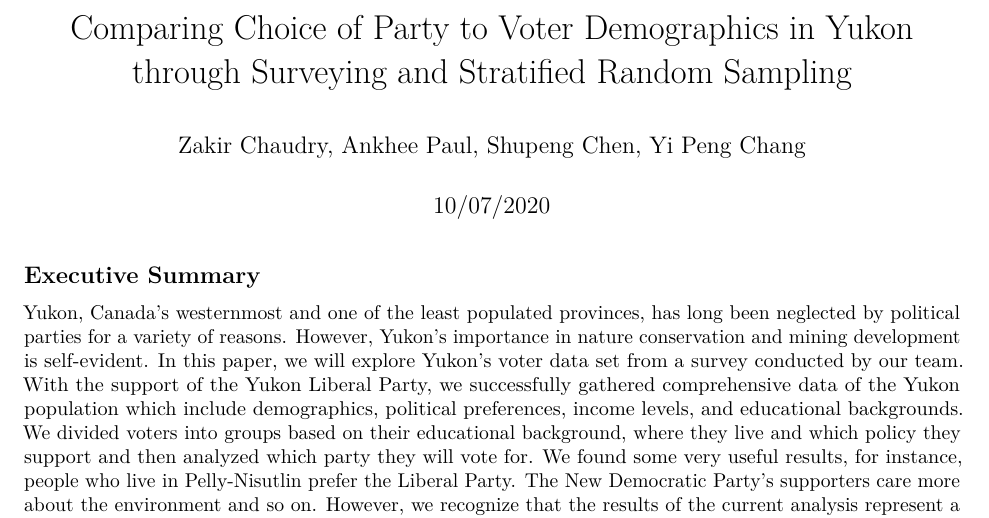
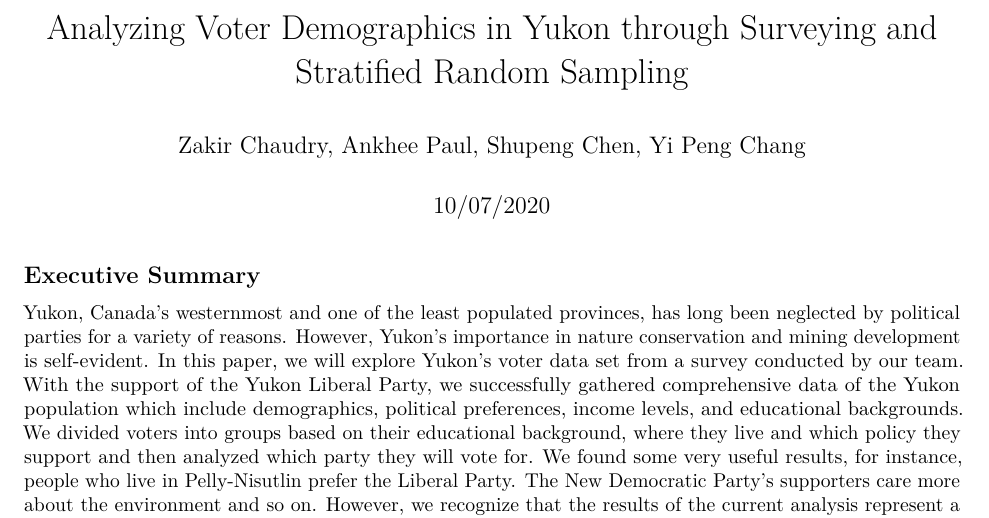
Before and after one commit to ZakirChaudry/PS2, an R Markdown document (PS2.Rmd): part of page 1 of 10, cut at the place of the change. Rendered offline with R 4.5, knitr and Pandoc, then LaTeX, with nearby package versions; some code elsewhere in the file could not run offline.

Commit message:
Changed Title

```diff
--- a/PS2.Rmd
+++ b/PS2.Rmd
@@ -1,5 +1,5 @@
 ---
-title: Comparing Choice of Party to Voter Demographics in Yukon through Surveying
+title: Analyzing Voter Demographics in Yukon through Surveying
   and Stratified Random Sampling
 author: "Zakir Chaudry, Ankhee Paul, Shupeng Chen, Yi Peng Chang"
 date: "10/07/2020"
```
